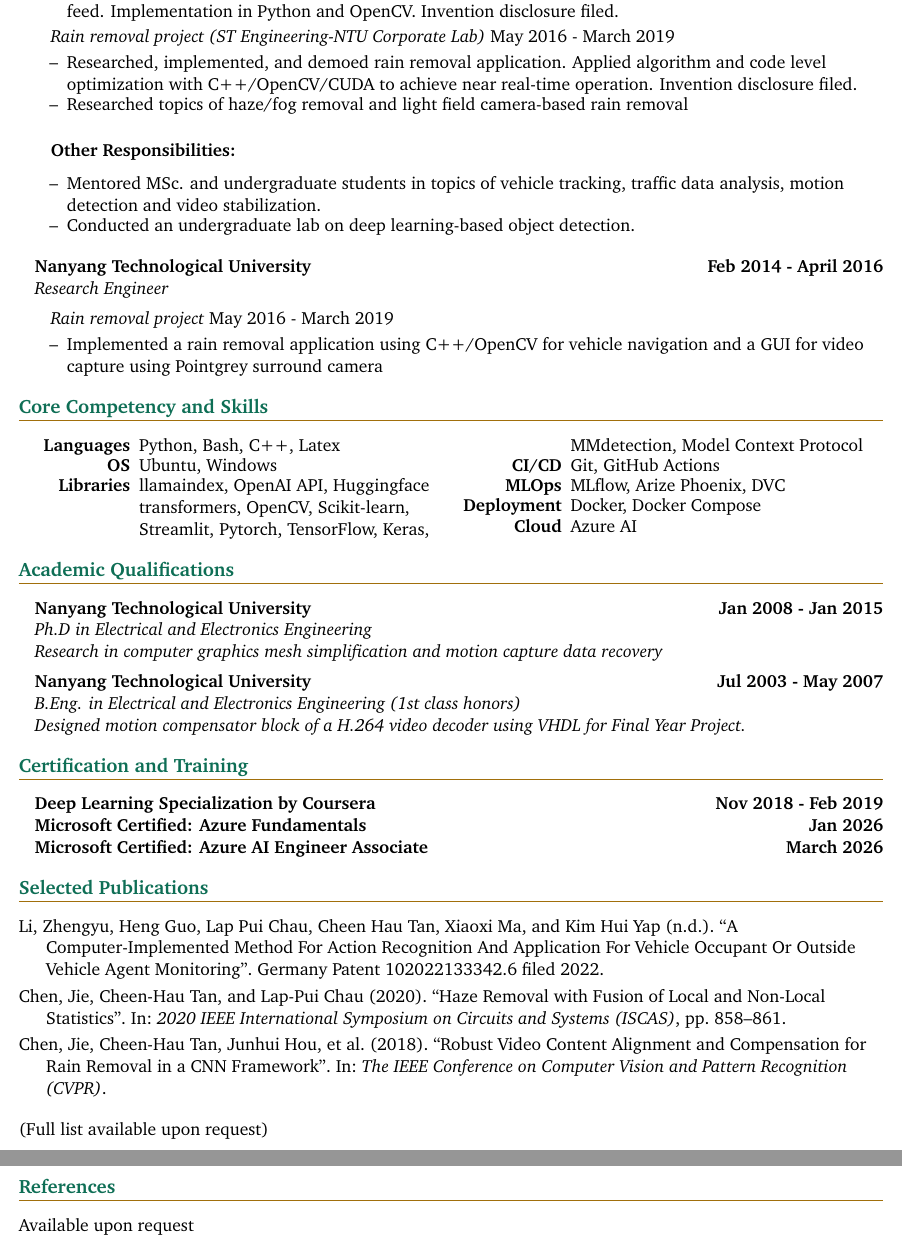
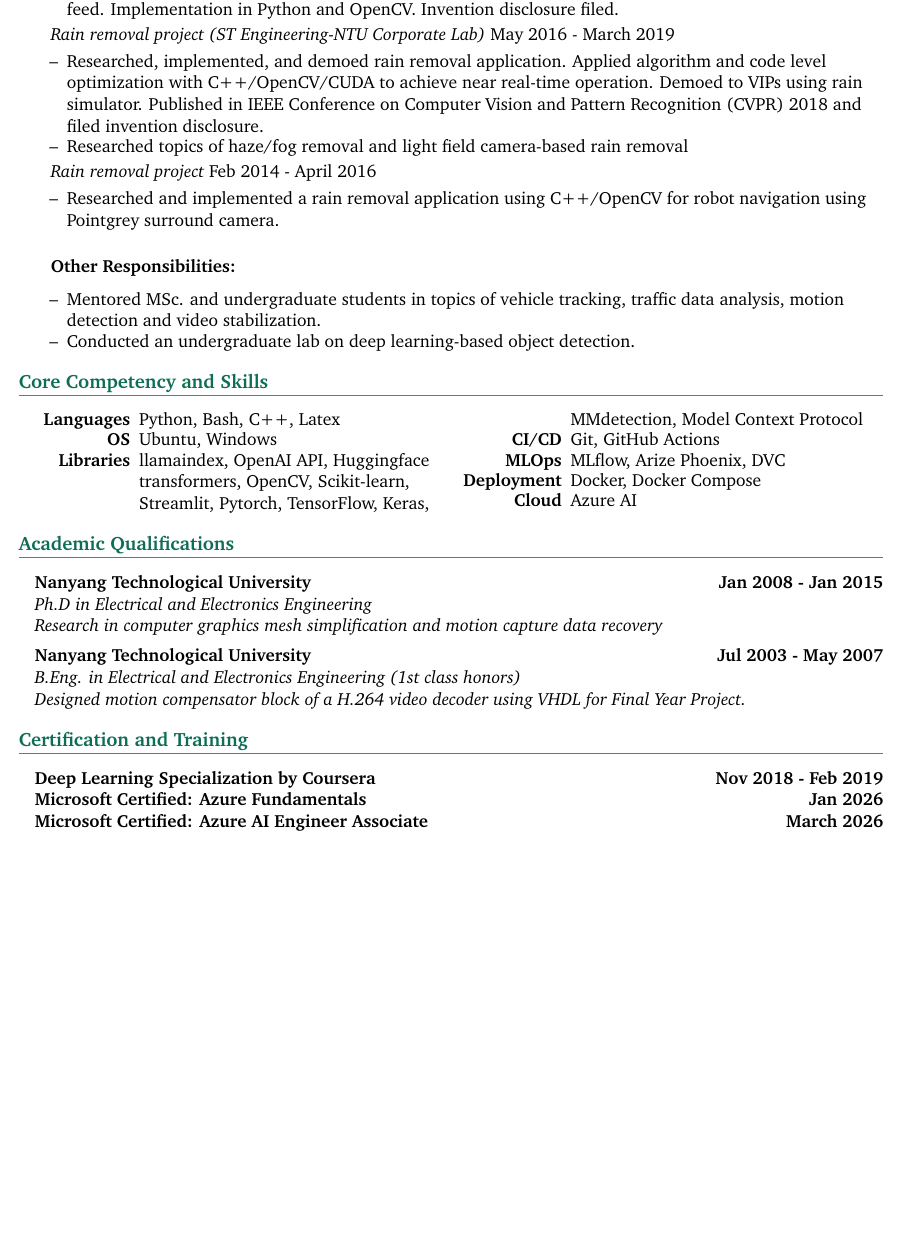
Before and after one commit to chtanch/resume-public, a LaTeX CV (resume.tex): two parts of pages 2 and 3 of 3 before the commit and part of page 2 of 2 after it, the two joined at a grey line, cut so that both start at the same text, the shorter picture padded with empty space. Compiled offline with pdfLaTeX.

Commit message:
Add key achievements, merge research engineer and RF sections

```diff
--- a/resume.tex
+++ b/resume.tex
@@ -283,10 +294,12 @@
 		% \item Mentored a MSc student and an undergraduate research student in vehicle tracking and traffic data analysis.
 		\vspace{3pt}
 		\itemTitle{Rain removal project (ST Engineering-NTU Corporate Lab)}{May 2016 - March 2019}
-		\item Researched, implemented, and demoed rain removal application. Applied algorithm and code level optimization with C++/OpenCV/CUDA to achieve near real-time operation. Invention disclosure filed.
-		% \item Published rain removal method in IEEE Conference on Computer Vision and Pattern Recognition (CVPR) 2018
+		\item Researched, implemented, and demoed rain removal application. Applied algorithm and code level optimization with C++/OpenCV/CUDA to achieve near real-time operation. Demoed to VIPs using rain simulator. Published in IEEE Conference on Computer Vision and Pattern Recognition (CVPR) 2018 and filed invention disclosure.
 		\item Researched topics of haze/fog removal and light field camera-based rain removal
 		% \item Mentored two undergraduate final year students in projects involving motion detection and video stabilization
+		\vspace{3pt}
+		\itemTitle{Rain removal project}{Feb 2014 - April 2016}
+		\item Researched and implemented a rain removal application using C++/OpenCV for robot navigation using Pointgrey surround camera.
 		\vspace{3pt}
 	\end{resume_list}
 
@@ -297,12 +310,12 @@
 		\item Conducted an undergraduate lab on deep learning-based object detection.
 	\end{resume_list}
 
-	\headingBf{Nanyang Technological University}{Feb 2014 - April 2016}
-	\headingIt{Research Engineer}{}
-	\begin{resume_list}
-		\itemTitle{Rain removal project}{May 2016 - March 2019}
-		\item Implemented a rain removal application using C++/OpenCV for vehicle navigation and a GUI for video capture using Pointgrey surround camera
-	\end{resume_list}
+	% \headingBf{Nanyang Technological University}{Feb 2014 - April 2016}
+	% \headingIt{Research Engineer}{}
+	% \begin{resume_list}
+	% 	\itemTitle{Rain removal project}{May 2016 - March 2019}
+	% 	\item Implemented a rain removal application using C++/OpenCV for vehicle navigation and a GUI for video capture using Pointgrey surround camera
+	% \end{resume_list}
 
 	%--------%
 	% Skills %
@@ -350,20 +363,20 @@
 	% Publications %
 	%--------------%
 
-	\section{Selected Publications}
-	\nocite{*}
+	% \section{Selected Publications}
+	% \nocite{*}
 
-	% Use biblatex to print bibliography
-	% Sort by year (descending), then by name, then by title
-	\begingroup
-	\footnotesize
-	\setlength\bibitemsep{3pt} % Adjust spacing between items
-	\printbibliography[heading=none]
-	\endgroup
+	% % Use biblatex to print bibliography
+	% % Sort by year (descending), then by name, then by title
+	% \begingroup
+	% \footnotesize
+	% \setlength\bibitemsep{3pt} % Adjust spacing between items
+	% \printbibliography[heading=none]
+	% \endgroup
 
-	(Full list available upon request)
+	% (Full list available upon request)
 
-	\section{References}
-	Available upon request
+	% \section{References}
+	% Available upon request
 
 \end{document}
```
Also changed, not shown: resume.tex (19 more changed lines).
